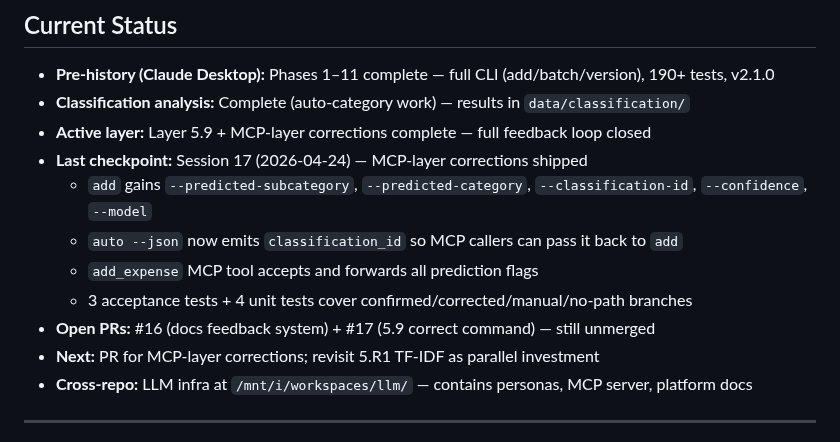
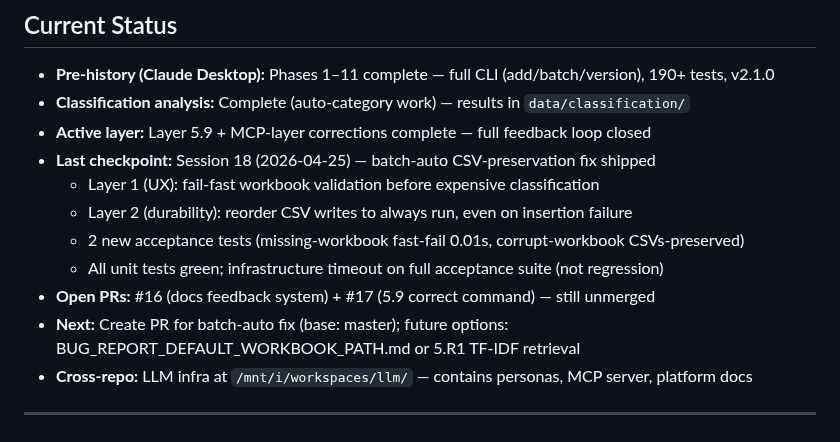
Before and after one commit to leandror172/expense-reporter-experiment, a Markdown page: .claude/session-context.md, the part around the change. GitHub-like rendering.

```diff
--- a/.claude/session-context.md
+++ b/.claude/session-context.md
@@ -47,13 +47,13 @@
 - **Pre-history (Claude Desktop):** Phases 1–11 complete — full CLI (add/batch/version), 190+ tests, v2.1.0
 - **Classification analysis:** Complete (auto-category work) — results in `data/classification/`
 - **Active layer:** Layer 5.9 + MCP-layer corrections complete — full feedback loop closed
-- **Last checkpoint:** Session 17 (2026-04-24) — MCP-layer corrections shipped
-  - `add` gains `--predicted-subcategory`, `--predicted-category`, `--classification-id`, `--confidence`, `--model`
-  - `auto --json` now emits `classification_id` so MCP callers can pass it back to `add`
-  - `add_expense` MCP tool accepts and forwards all prediction flags
-  - 3 acceptance tests + 4 unit tests cover confirmed/corrected/manual/no-path branches
+- **Last checkpoint:** Session 18 (2026-04-25) — batch-auto CSV-preservation fix shipped
+  - Layer 1 (UX): fail-fast workbook validation before expensive classification
+  - Layer 2 (durability): reorder CSV writes to always run, even on insertion failure
+  - 2 new acceptance tests (missing-workbook fast-fail 0.01s, corrupt-workbook CSVs-preserved)
+  - All unit tests green; infrastructure timeout on full acceptance suite (not regression)
 - **Open PRs:** #16 (docs feedback system) + #17 (5.9 correct command) — still unmerged
-- **Next:** PR for MCP-layer corrections; revisit 5.R1 TF-IDF as parallel investment
+- **Next:** Create PR for batch-auto fix (base: master); future options: BUG_REPORT_DEFAULT_WORKBOOK_PATH.md or 5.R1 TF-IDF retrieval
 - **Cross-repo:** LLM infra at `/mnt/i/workspaces/llm/` — contains personas, MCP server, platform docs
 <!-- /ref:current-status -->
 
```
Also changed, not shown: .claude/session-log.md (+37 -36 lines).
